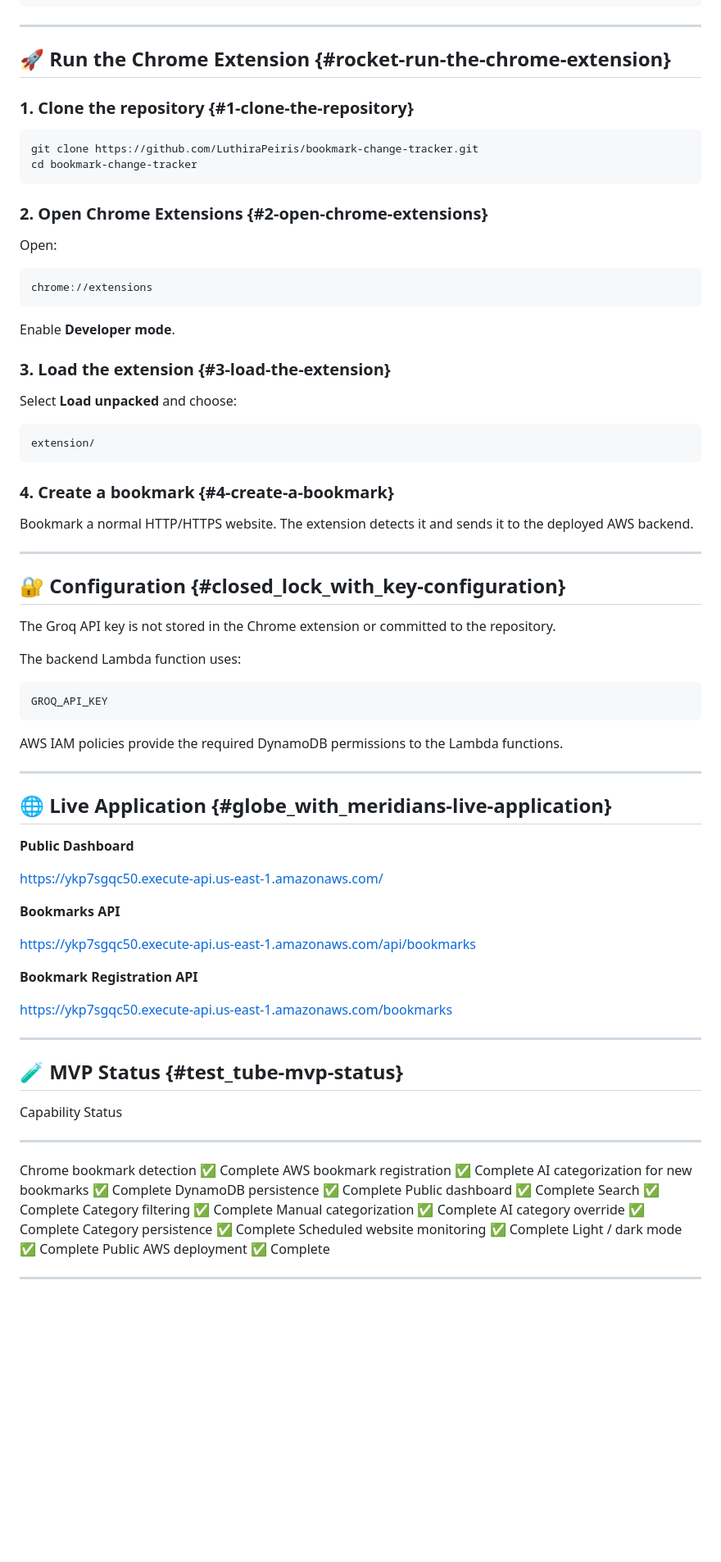
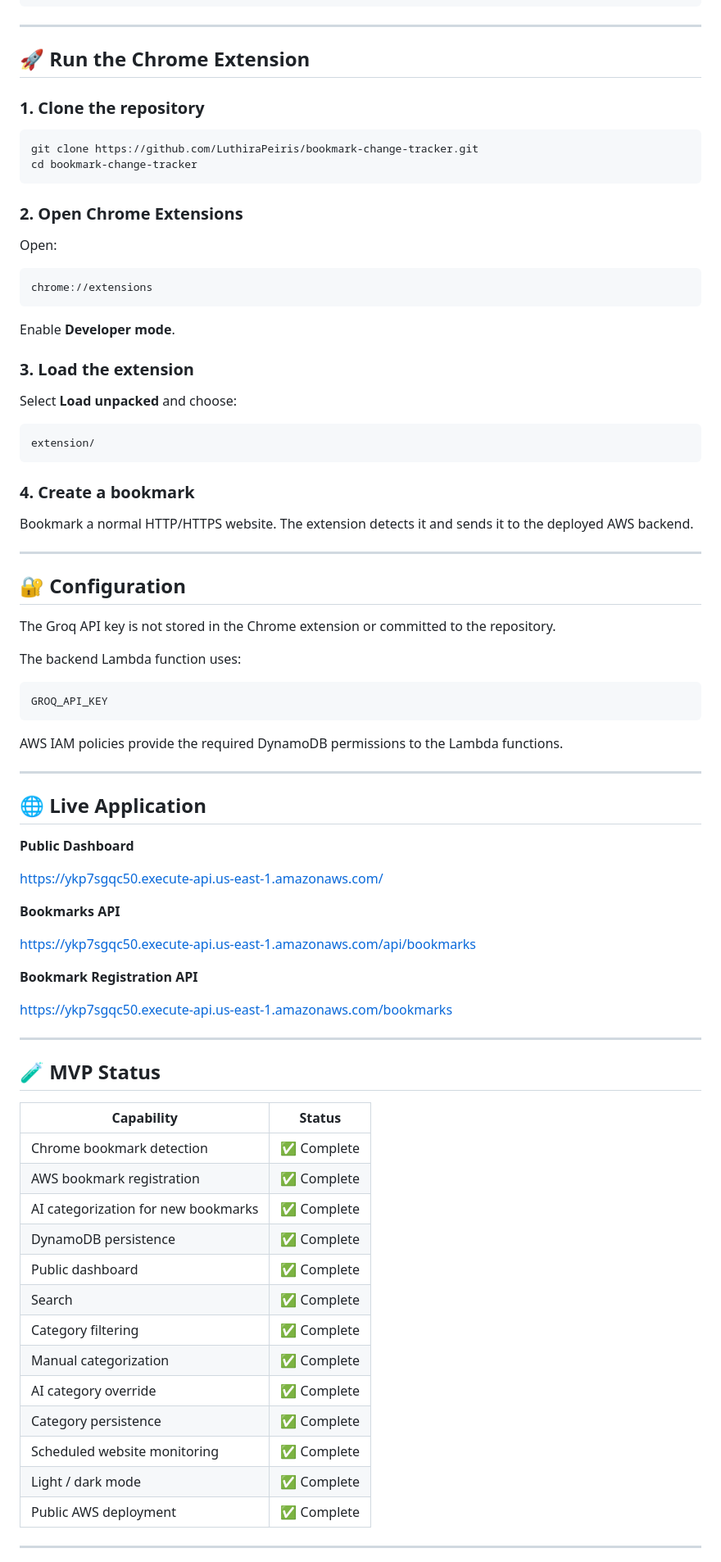
Before and after one commit to LuthiraPeiris/bookmark-change-tracker, a Markdown page: README.md, the part around one of its changes. Shown at 82% size. Drawn GitHub-style; blank space fills up the shorter version.

Commit message:
Refactor README.md for improved clarity and formatting
Updated README.md to improve formatting and clarity throughout the document, including section headings and descriptions.

````diff
--- a/README.md
+++ b/README.md
@@ -344,16 +344,16 @@ bookmark-change-tracker/
 
 ------------------------------------------------------------------------
 
-## 🚀 Run the Chrome Extension {#rocket-run-the-chrome-extension}
+## 🚀 Run the Chrome Extension
 
-### 1. Clone the repository {#1-clone-the-repository}
+### 1. Clone the repository
 
 ``` bash
 git clone https://github.com/LuthiraPeiris/bookmark-change-tracker.git
 cd bookmark-change-tracker
 ```
 
-### 2. Open Chrome Extensions {#2-open-chrome-extensions}
+### 2. Open Chrome Extensions
 
 Open:
 
@@ -363,7 +363,7 @@ chrome://extensions
 
 Enable **Developer mode**.
 
-### 3. Load the extension {#3-load-the-extension}
+### 3. Load the extension
 
 Select **Load unpacked** and choose:
 
@@ -371,14 +371,14 @@ Select **Load unpacked** and choose:
 extension/
 ```
 
-### 4. Create a bookmark {#4-create-a-bookmark}
+### 4. Create a bookmark
 
 Bookmark a normal HTTP/HTTPS website. The extension detects it and sends
 it to the deployed AWS backend.
 
 ------------------------------------------------------------------------
 
-## 🔐 Configuration {#closed_lock_with_key-configuration}
+## 🔐 Configuration
 
 The Groq API key is not stored in the Chrome extension or committed to
 the repository.
@@ -394,7 +394,7 @@ functions.
 
 ------------------------------------------------------------------------
 
-## 🌐 Live Application {#globe_with_meridians-live-application}
+## 🌐 Live Application
 
 **Public Dashboard**
 
@@ -410,23 +410,23 @@ functions.
 
 ------------------------------------------------------------------------
 
-## 🧪 MVP Status {#test_tube-mvp-status}
+## 🧪 MVP Status
 
-  Capability                            Status
-  ------------------------------------- -------------
-  Chrome bookmark detection             ✅ Complete
-  AWS bookmark registration             ✅ Complete
-  AI categorization for new bookmarks   ✅ Complete
-  DynamoDB persistence                  ✅ Complete
-  Public dashboard                      ✅ Complete
-  Search                                ✅ Complete
-  Category filtering                    ✅ Complete
-  Manual categorization                 ✅ Complete
-  AI category override                  ✅ Complete
-  Category persistence                  ✅ Complete
-  Scheduled website monitoring          ✅ Complete
-  Light / dark mode                     ✅ Complete
-  Public AWS deployment                 ✅ Complete
+| Capability | Status |
+| --- | --- |
+| Chrome bookmark detection | ✅ Complete |
+| AWS bookmark registration | ✅ Complete |
+| AI categorization for new bookmarks | ✅ Complete |
+| DynamoDB persistence | ✅ Complete |
+| Public dashboard | ✅ Complete |
+| Search | ✅ Complete |
+| Category filtering | ✅ Complete |
+| Manual categorization | ✅ Complete |
+| AI category override | ✅ Complete |
+| Category persistence | ✅ Complete |
+| Scheduled website monitoring | ✅ Complete |
+| Light / dark mode | ✅ Complete |
+| Public AWS deployment | ✅ Complete |
 
 ------------------------------------------------------------------------
 
````
Also changed, not shown: other parts of README.md (+34 -34 lines).
